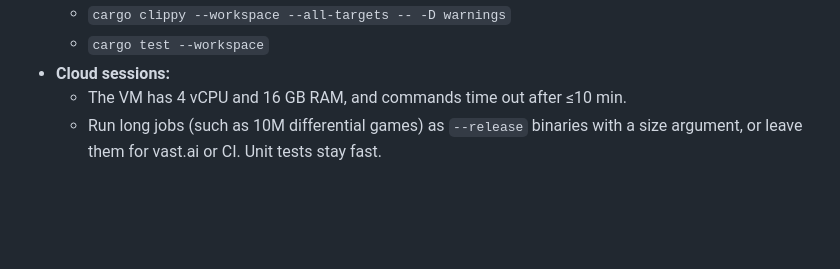
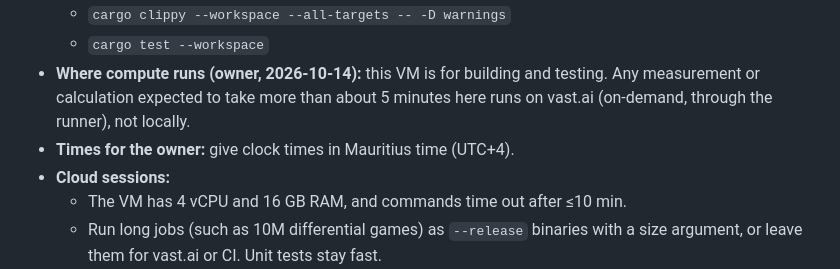
Before and after one commit to Guillaumeds/41Bots, a Markdown page: CLAUDE.md, the part around the change. Drawn GitHub-style; blank space fills up the shorter version.

Commit message:
CLAUDE.md: long calculations go to vast.ai; owner times in Mauritius time
Co-Authored-By: Claude Opus 5.5 <noreply@anthropic.com>
Claude-Session: https://claude.ai/code/session_014kyEEPqu1eRtJeK2z8WUQN

```diff
--- a/CLAUDE.md
+++ b/CLAUDE.md
@@ -39,6 +39,8 @@ You are building the strongest possible bots for the 8-player card game **41** (
   - `cargo fmt --all`
   - `cargo clippy --workspace --all-targets -- -D warnings`
   - `cargo test --workspace`
+- **Where compute runs (owner, 2026-10-14):** this VM is for building and testing. Any measurement or calculation expected to take more than about 5 minutes here runs on vast.ai (on-demand, through the runner), not locally.
+- **Times for the owner:** give clock times in Mauritius time (UTC+4).
 - **Cloud sessions:**
   - The VM has 4 vCPU and 16 GB RAM, and commands time out after ≤10 min.
   - Run long jobs (such as 10M differential games) as `--release` binaries with a size argument, or leave them for vast.ai or CI. Unit tests stay fast.
```
